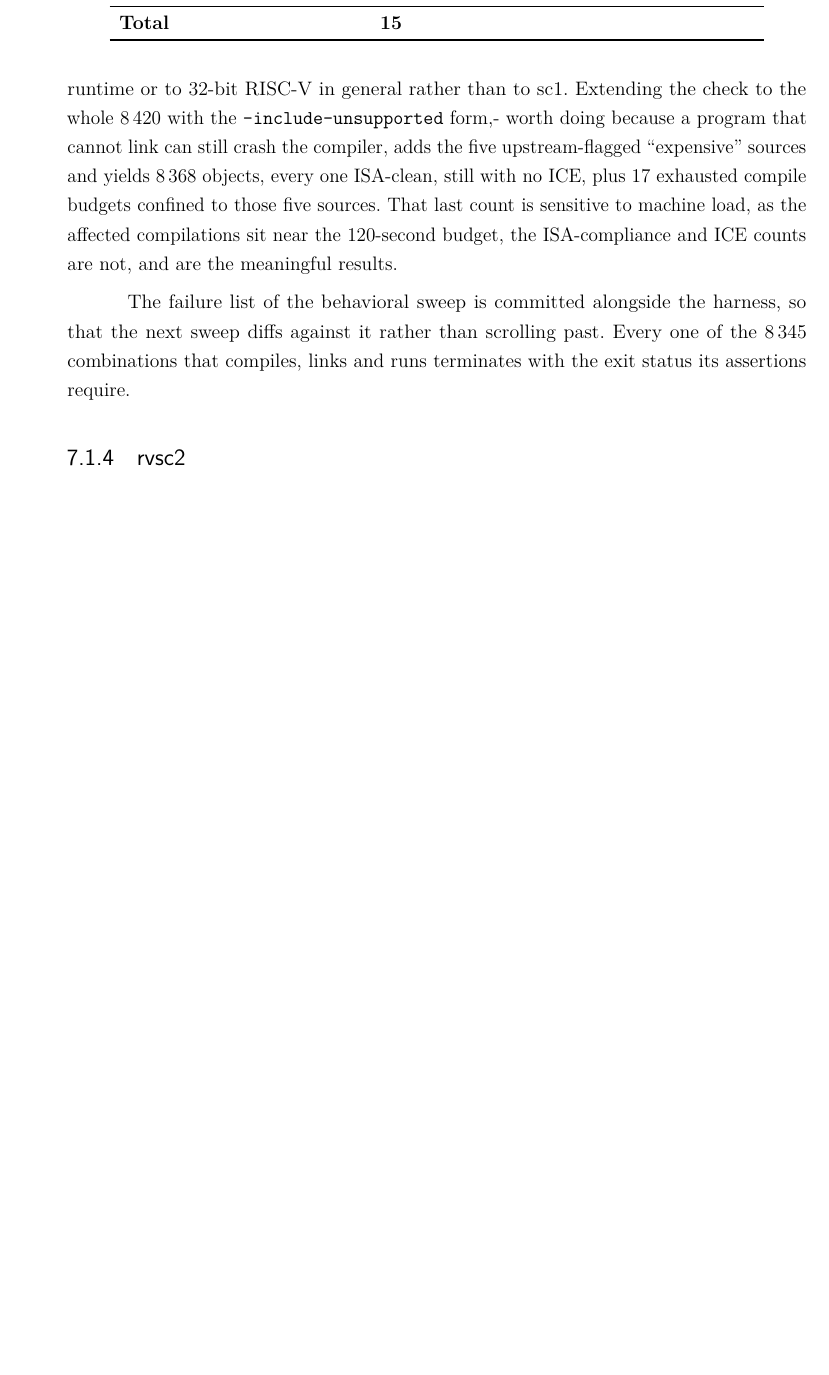
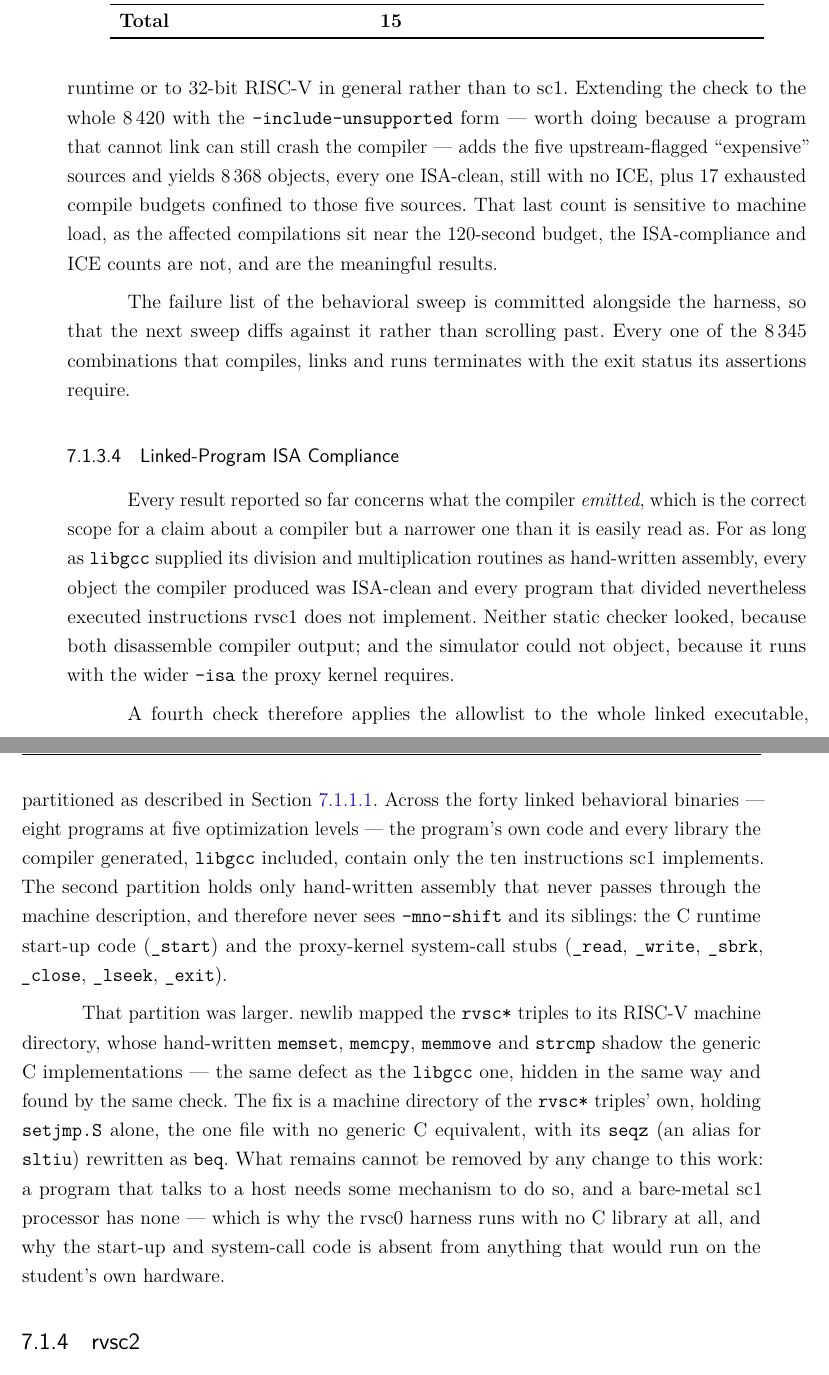
Before and after one commit to guissalustiano/tcc-tests, a LaTeX thesis (tcc-latex/main.tex, which reads tcc-latex/Cap6-Consideracoes.tex): part of page 75 of 119 before the commit and two parts of pages 75 and 76 of 119 after it, the two joined at a grey line, cut so that both start at the same text, the shorter picture padded with empty space. Compiled offline with pdfLaTeX.

Commit message:
tcc-latex/Cap6: restore the linked-program ISA section its three refs point at
Commit 115bf89 dropped the Linked-Program ISA Compliance subsection but left
the three \ref{sec:sc1-linked-isa} pointers in 6.3, 7.1 and 7.1.1, which then
printed as ??. Restore the subsection, condensed, since 7.1.1 promises it as
the place both partitions of the linked-scope check are reported. Also close
the stray em-dash clause in the --include-unsupported paragraph.

```diff
--- a/tcc-latex/Cap6-Consideracoes.tex
+++ b/tcc-latex/Cap6-Consideracoes.tex
@@ -292,8 +292,8 @@ produce no object are front-end rejections spanning four distinct causes: \textt
 \texttt{sys/mman.h} (10), x87-specific inline asm (5), and \texttt{\_Decimal} floating point (5), all
 of which Table~\ref{tab:torture-skips} attributes to the freestanding runtime or to 32-bit RISC-V in
 general rather than to sc1. Extending the check to the whole 8\,420 with the
-\texttt{--include-unsupported} form,- worth doing because a program that cannot link can still crash
-the compiler, adds the five upstream-flagged ``expensive'' sources and yields 8\,368 objects, every
+\texttt{--include-unsupported} form --- worth doing because a program that cannot link can still crash
+the compiler --- adds the five upstream-flagged ``expensive'' sources and yields 8\,368 objects, every
 one ISA-clean, still with no ICE, plus 17 exhausted compile budgets confined to those five sources.
 That last count is sensitive to machine load, as the affected compilations sit near the 120-second
 budget, the ISA-compliance and ICE counts are not, and are the meaningful results.
@@ -301,6 +301,35 @@ budget, the ISA-compliance and ICE counts are not, and are the meaningful result
 The failure list of the behavioral sweep is committed alongside the harness, so that the next sweep
 diffs against it rather than scrolling past. Every one of the 8\,345 combinations that compiles, links
 and runs terminates with the exit status its assertions require.
+
+\subsubsection{Linked-Program ISA Compliance} \label{sec:sc1-linked-isa}
+
+Every result reported so far concerns what the compiler \textit{emitted}, which is the correct scope
+for a claim about a compiler but a narrower one than it is easily read as. For as long as
+\texttt{libgcc} supplied its division and multiplication routines as hand-written assembly, every
+object the compiler produced was ISA-clean and every program that divided nevertheless executed
+instructions rvsc1 does not implement. Neither static checker looked, because both disassemble
+compiler output; and the simulator could not object, because it runs with the wider \texttt{--isa}
+the proxy kernel requires.
+
+A fourth check therefore applies the allowlist to the whole linked executable, partitioned as
+described in Section~\ref{sec:strategy-isa}. Across the forty linked behavioral binaries --- eight
+programs at five optimization levels --- the program's own code and every library the compiler
+generated, \texttt{libgcc} included, contain only the ten instructions sc1 implements. The second
+partition holds only hand-written assembly that never passes through the machine description, and
+therefore never sees \texttt{-mno-shift} and its siblings: the C runtime start-up code
+(\texttt{\_start}) and the proxy-kernel system-call stubs (\texttt{\_read}, \texttt{\_write},
+\texttt{\_sbrk}, \texttt{\_close}, \texttt{\_lseek}, \texttt{\_exit}).
+
+That partition was larger. newlib mapped the \texttt{rvsc*} triples to its RISC-V machine directory,
+whose hand-written \texttt{memset}, \texttt{memcpy}, \texttt{memmove} and \texttt{strcmp} shadow the
+generic C implementations --- the same defect as the \texttt{libgcc} one, hidden in the same way and
+found by the same check. The fix is a machine directory of the \texttt{rvsc*} triples' own, holding
+\texttt{setjmp.S} alone, the one file with no generic C equivalent, with its \texttt{seqz} (an alias
+for \texttt{sltiu}) rewritten as \texttt{beq}. What remains cannot be removed by any change to this
+work: a program that talks to a host needs some mechanism to do so, and a bare-metal sc1 processor
+has none --- which is why the rvsc0 harness runs with no C library at all, and why the start-up and
+system-call code is absent from anything that would run on the student's own hardware.
 
 \subsection{rvsc2} \label{sec:sc2-isa-tests}
 
```
